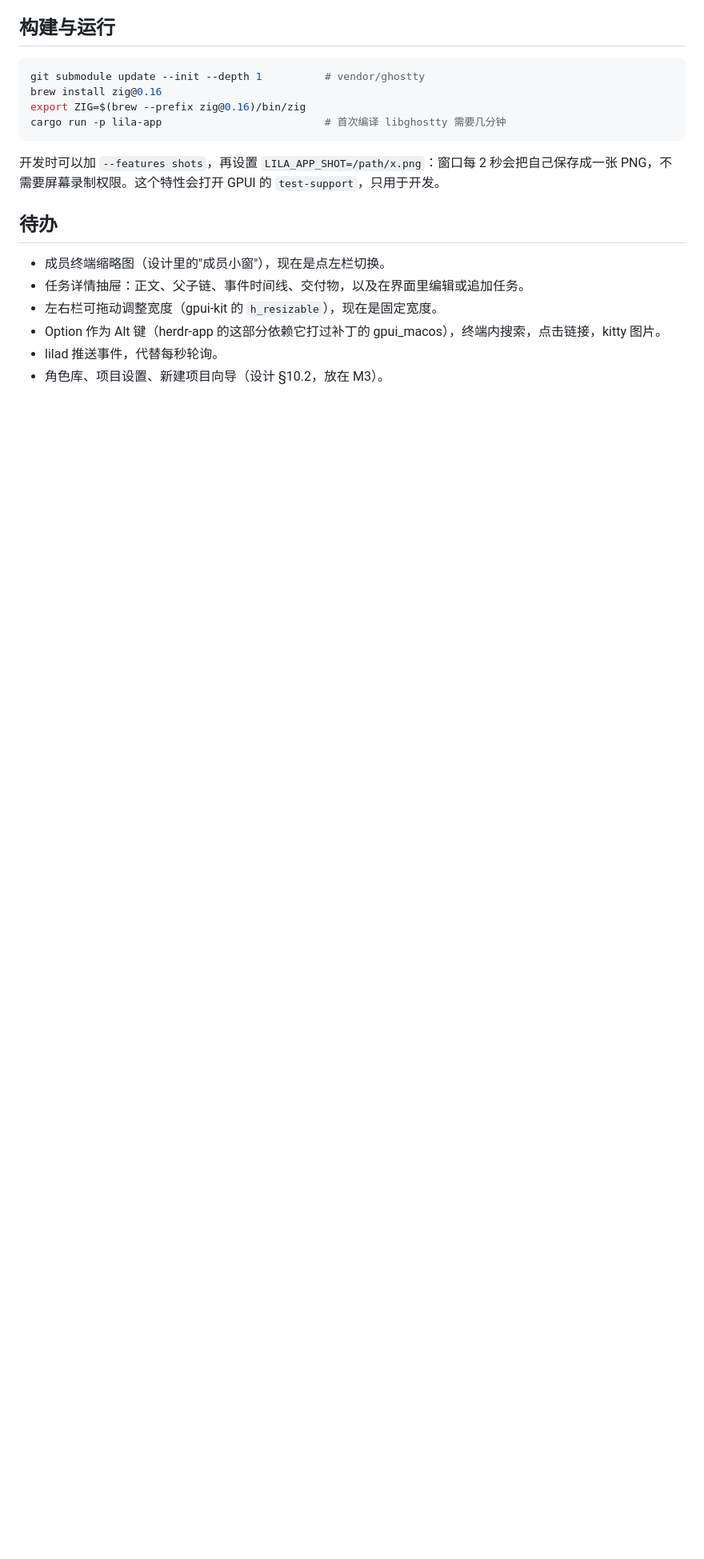
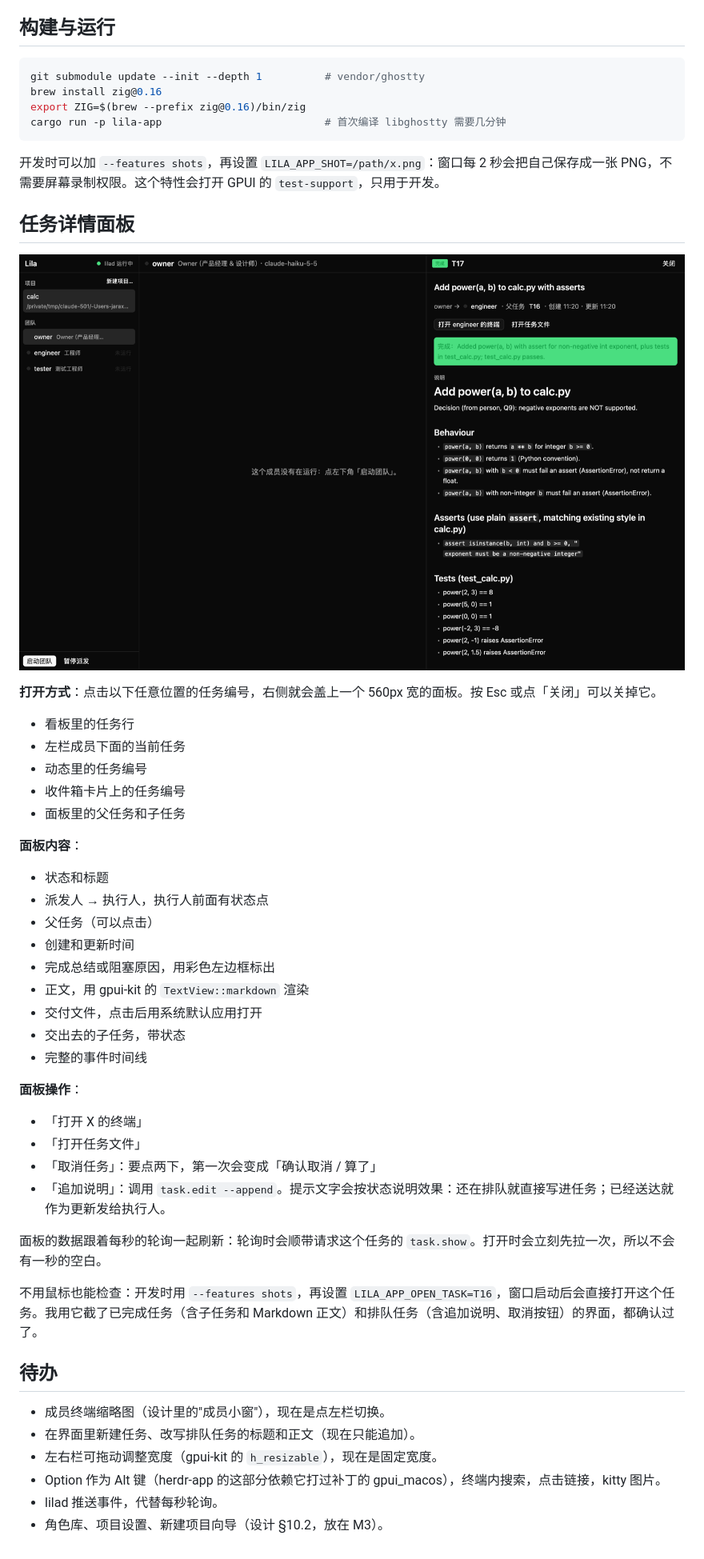
Before and after one commit to jaskang/lila-agent, a Markdown page: docs/m2.md, the part around the change. Shown at 80% size. Rendered like a GitHub page; pictures changed too: docs/images/m2-task-detail.png (added); blank space fills up the shorter version.

```diff
--- a/docs/m2.md
+++ b/docs/m2.md
@@ -68,10 +68,42 @@ cargo run -p lila-app                          # 首次编译 libghostty 需要
 
 开发时可以加 `--features shots`，再设置 `LILA_APP_SHOT=/path/x.png`：窗口每 2 秒会把自己保存成一张 PNG，不需要屏幕录制权限。这个特性会打开 GPUI 的 `test-support`，只用于开发。
 
+## 任务详情面板
+
+![任务详情](images/m2-task-detail.png)
+
+**打开方式**：点击以下任意位置的任务编号，右侧就会盖上一个 560px 宽的面板。按 Esc 或点「关闭」可以关掉它。
+- 看板里的任务行
+- 左栏成员下面的当前任务
+- 动态里的任务编号
+- 收件箱卡片上的任务编号
+- 面板里的父任务和子任务
+
+**面板内容**：
+- 状态和标题
+- 派发人 → 执行人，执行人前面有状态点
+- 父任务（可以点击）
+- 创建和更新时间
+- 完成总结或阻塞原因，用彩色左边框标出
+- 正文，用 gpui-kit 的 `TextView::markdown` 渲染
+- 交付文件，点击后用系统默认应用打开
+- 交出去的子任务，带状态
+- 完整的事件时间线
+
+**面板操作**：
+- 「打开 X 的终端」
+- 「打开任务文件」
+- 「取消任务」：要点两下，第一次会变成「确认取消 / 算了」
+- 「追加说明」：调用 `task.edit --append`。提示文字会按状态说明效果：还在排队就直接写进任务；已经送达就作为更新发给执行人。
+
+面板的数据跟着每秒的轮询一起刷新：轮询时会顺带请求这个任务的 `task.show`。打开时会立刻先拉一次，所以不会有一秒的空白。
+
+不用鼠标也能检查：开发时用 `--features shots`，再设置 `LILA_APP_OPEN_TASK=T16`，窗口启动后会直接打开这个任务。我用它截了已完成任务（含子任务和 Markdown 正文）和排队任务（含追加说明、取消按钮）的界面，都确认过了。
+
 ## 待办
 
 - 成员终端缩略图（设计里的"成员小窗"），现在是点左栏切换。
-- 任务详情抽屉：正文、父子链、事件时间线、交付物，以及在界面里编辑或追加任务。
+- 在界面里新建任务、改写排队任务的标题和正文（现在只能追加）。
 - 左右栏可拖动调整宽度（gpui-kit 的 `h_resizable`），现在是固定宽度。
 - Option 作为 Alt 键（herdr-app 的这部分依赖它打过补丁的 gpui_macos），终端内搜索，点击链接，kitty 图片。
 - lilad 推送事件，代替每秒轮询。
```
Also changed, not shown: 4 other files.
